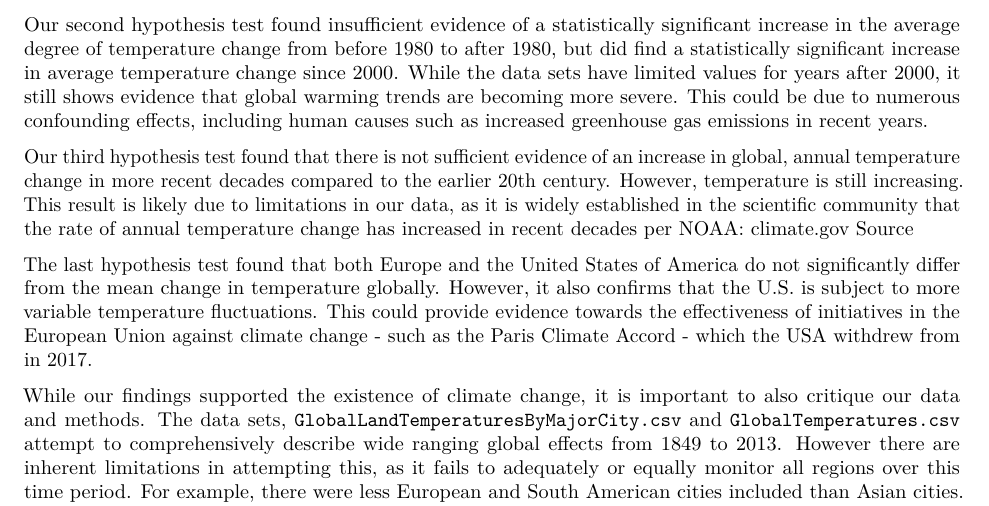
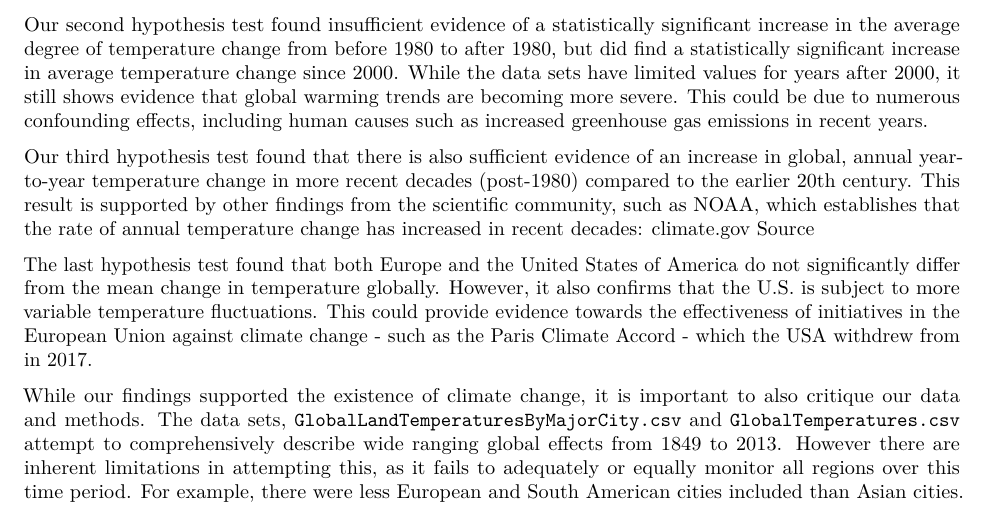
Before and after one commit to sburstein/Global-Temperature-Trend-Detection, an R Markdown document (project-Team10-7.Rmd): part of page 14 of 14, cut so that both start at the same text. Rendered offline with R 4.5, knitr and Pandoc, then LaTeX, with nearby package versions; some code elsewhere in the file could not run offline; common packages that the code uses without loading them are loaded.

Commit message:
fixing discussion part 3

```diff
--- a/project-Team10-7.Rmd
+++ b/project-Team10-7.Rmd
@@ -1014,12 +1014,11 @@ after 2000, it still shows evidence that global warming trends are becoming more
 severe. This could be due to numerous confounding effects, including human
 causes such as increased greenhouse gas emissions in recent years.
 
-Our third hypothesis test found that there is not sufficient evidence of an
-increase in global, annual temperature change in more recent decades compared to
-the earlier 20th century. However, temperature is still increasing. This result
-is likely due to limitations in our data, as it is widely established in the
-scientific community that the rate of annual temperature change has increased in
-recent decades per NOAA:
+Our third hypothesis test found that there is also sufficient evidence of an
+increase in global, annual year-to-year temperature change in more recent decades (post-1980)
+compared to the earlier 20th century. This result is supported by other findings from
+the scientific community, such as NOAA, which establishes that the rate of annual
+temperature change has increased in recent decades:
 [climate.gov Source](https://www.climate.gov/news-features/understanding-climate/climate-change-global-temperature#:~:text=Change%20over%20time&text=According%20to%20the%20NOAA%202019,more%20than%20twice%20as%20great.)
 
 The last hypothesis test found that both Europe and the United States of America
```
